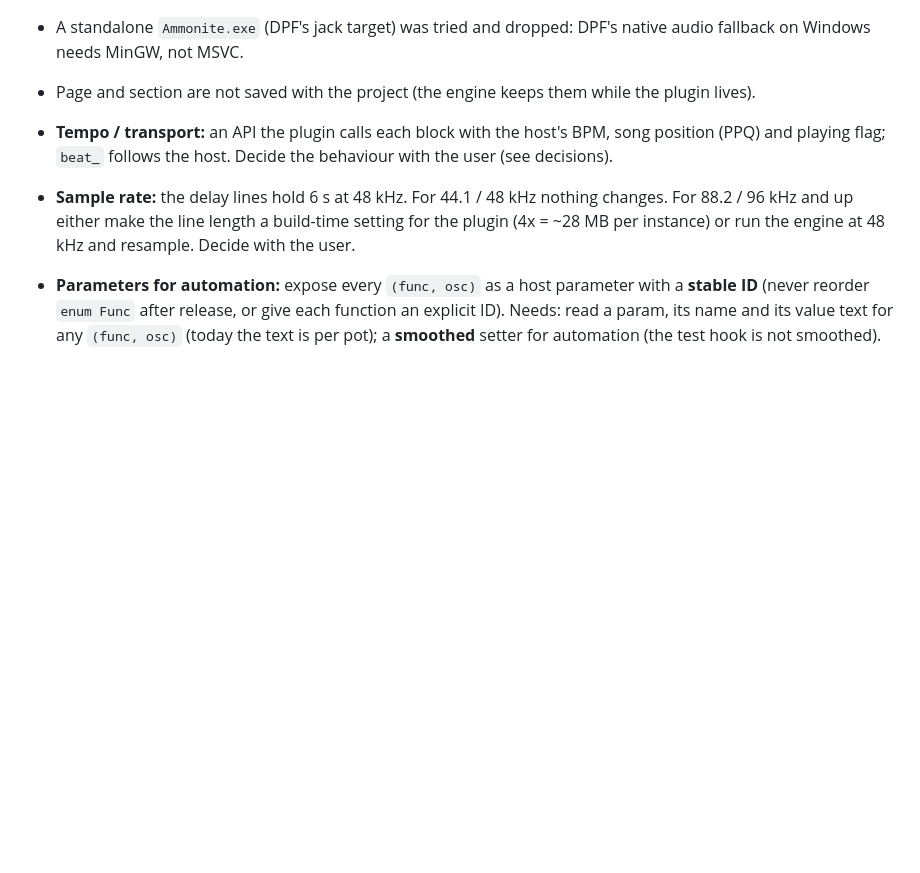
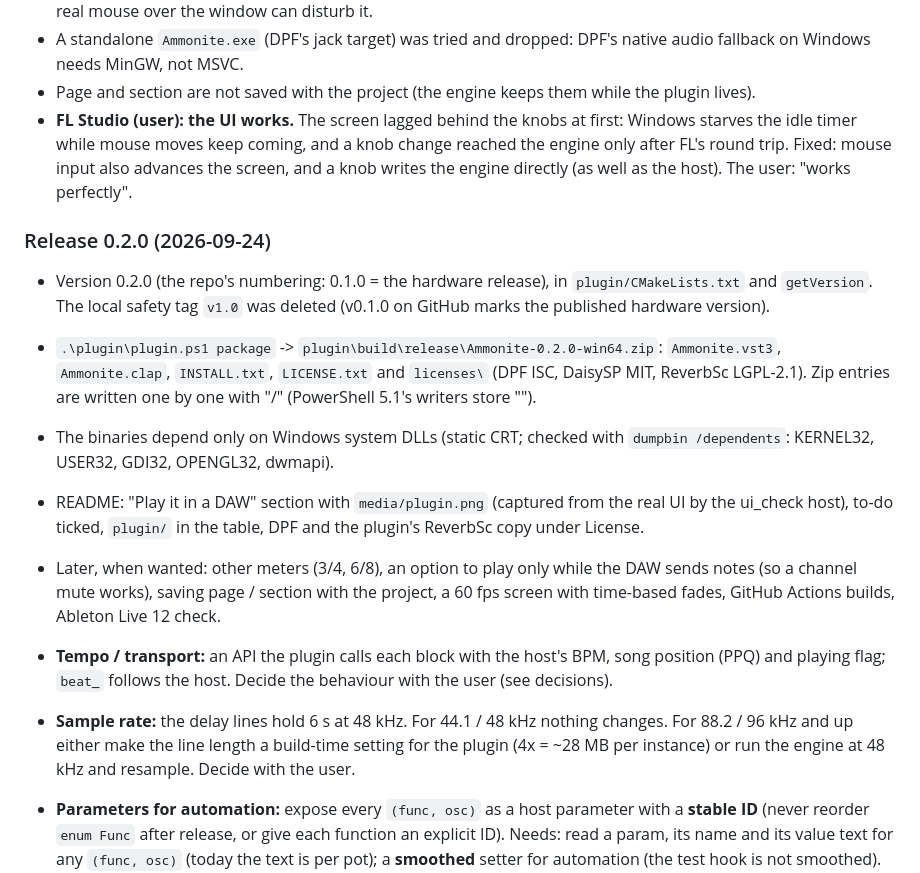
Before and after one commit to GSNautilus/ammonite, a Markdown page: docs/VST_PLAN.md, the part around the change. Drawn GitHub-style; blank space fills up the shorter version.

```diff
--- a/docs/VST_PLAN.md
+++ b/docs/VST_PLAN.md
@@ -230,6 +230,30 @@ A first loadable plugin before the rest of step 2 and the UI of step 3.
   DPF's native audio fallback on Windows needs MinGW, not MSVC.
 - Page and section are not saved with the project (the engine keeps them
   while the plugin lives).
+- **FL Studio (user): the UI works.** The screen lagged behind the knobs at
+  first: Windows starves the idle timer while mouse moves keep coming, and a
+  knob change reached the engine only after FL's round trip. Fixed: mouse
+  input also advances the screen, and a knob writes the engine directly
+  (as well as the host). The user: "works perfectly".
+
+### Release 0.2.0 (2026-09-24)
+
+- Version 0.2.0 (the repo's numbering: 0.1.0 = the hardware release), in
+  `plugin/CMakeLists.txt` and `getVersion`. The local safety tag `v1.0`
+  was deleted (v0.1.0 on GitHub marks the published hardware version).
+- `.\plugin\plugin.ps1 package` -> `plugin\build\release\Ammonite-0.2.0-win64.zip`:
+  `Ammonite.vst3`, `Ammonite.clap`, `INSTALL.txt`, `LICENSE.txt` and
+  `licenses\` (DPF ISC, DaisySP MIT, ReverbSc LGPL-2.1). Zip entries are
+  written one by one with "/" (PowerShell 5.1's writers store "\").
+- The binaries depend only on Windows system DLLs (static CRT; checked with
+  `dumpbin /dependents`: KERNEL32, USER32, GDI32, OPENGL32, dwmapi).
+- README: "Play it in a DAW" section with `media/plugin.png` (captured from
+  the real UI by the ui_check host), to-do ticked, `plugin/` in the table,
+  DPF and the plugin's ReverbSc copy under License.
+- Later, when wanted: other meters (3/4, 6/8), an option to play only while
+  the DAW sends notes (so a channel mute works), saving page / section with
+  the project, a 60 fps screen with time-based fades, GitHub Actions builds,
+  Ableton Live 12 check.
 
 
 
```
Also changed, not shown: README.md (+39 -6 lines), media/plugin.png (added), 3 other files.
